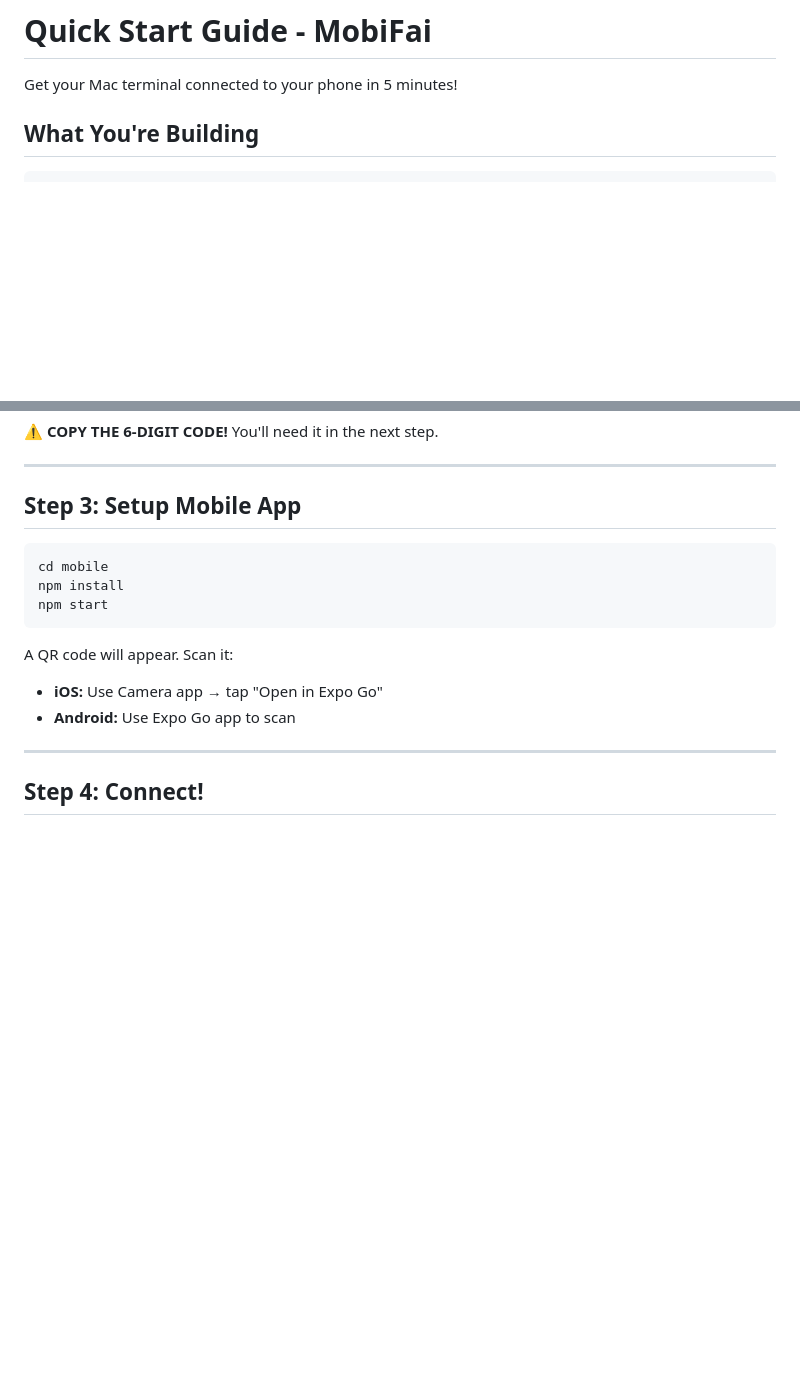
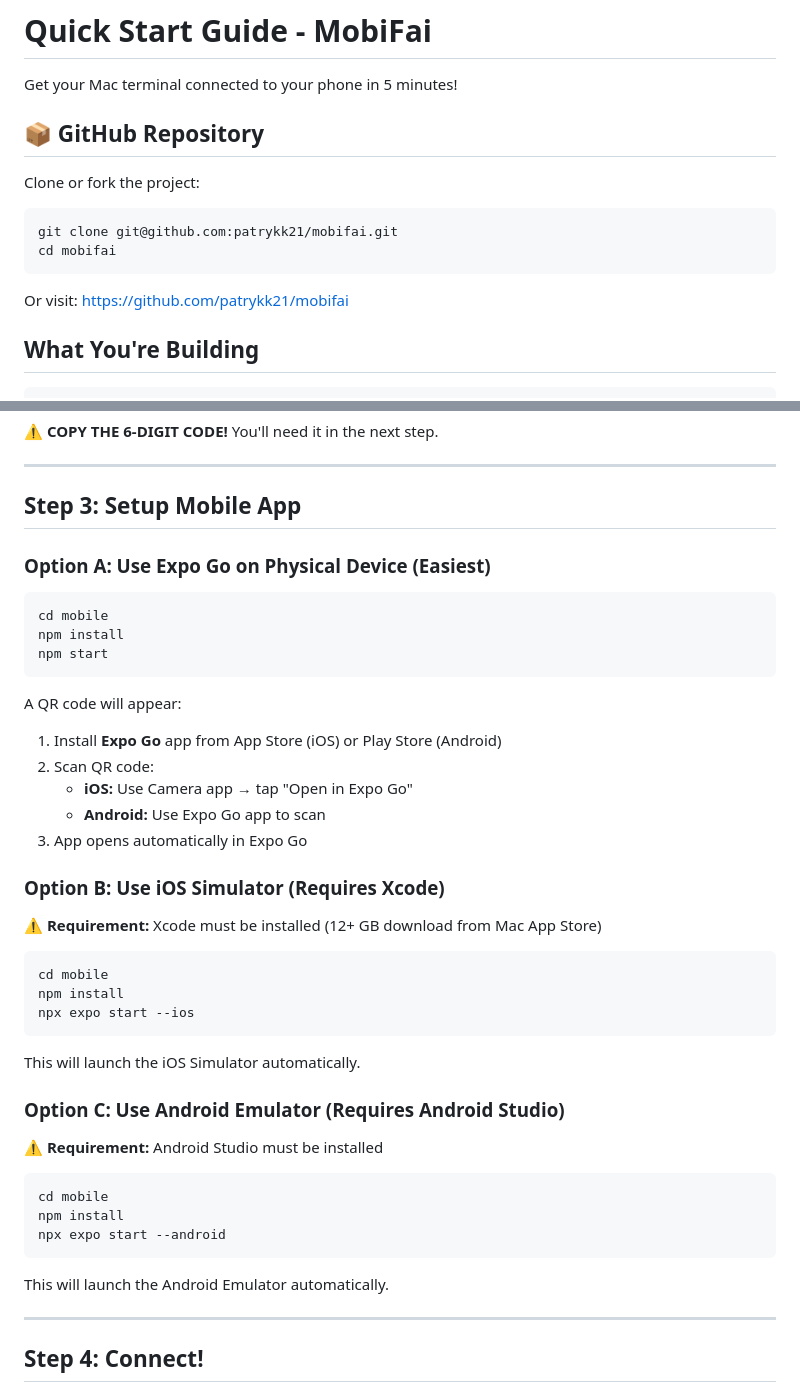
Before and after one commit to downcaster/mobifai, a Markdown page: QUICKSTART.md, 2 parts joined by grey strips. GitHub-like rendering; blank space fills up the shorter version.

````diff
--- a/QUICKSTART.md
+++ b/QUICKSTART.md
@@ -1,6 +1,16 @@
 # Quick Start Guide - MobiFai
 
 Get your Mac terminal connected to your phone in 5 minutes!
+
+## 📦 GitHub Repository
+
+Clone or fork the project:
+```bash
+git clone git@github.com:patrykk21/mobifai.git
+cd mobifai
+```
+
+Or visit: https://github.com/patrykk21/mobifai
 
 ## What You're Building
 
@@ -77,15 +87,44 @@ Code expires in 5 minutes.
 
 ## Step 3: Setup Mobile App
 
+### Option A: Use Expo Go on Physical Device (Easiest)
+
 ```bash
 cd mobile
 npm install
 npm start
 ```
 
-A QR code will appear. Scan it:
-- **iOS:** Use Camera app → tap "Open in Expo Go"
-- **Android:** Use Expo Go app to scan
+A QR code will appear:
+1. Install **Expo Go** app from App Store (iOS) or Play Store (Android)
+2. Scan QR code:
+   - **iOS:** Use Camera app → tap "Open in Expo Go"
+   - **Android:** Use Expo Go app to scan
+3. App opens automatically in Expo Go
+
+### Option B: Use iOS Simulator (Requires Xcode)
+
+⚠️ **Requirement:** Xcode must be installed (12+ GB download from Mac App Store)
+
+```bash
+cd mobile
+npm install
+npx expo start --ios
+```
+
+This will launch the iOS Simulator automatically.
+
+### Option C: Use Android Emulator (Requires Android Studio)
+
+⚠️ **Requirement:** Android Studio must be installed
+
+```bash
+cd mobile
+npm install
+npx expo start --android
+```
+
+This will launch the Android Emulator automatically.
 
 ---
 
````
Also changed, not shown: README.md (+71 -0 lines).
